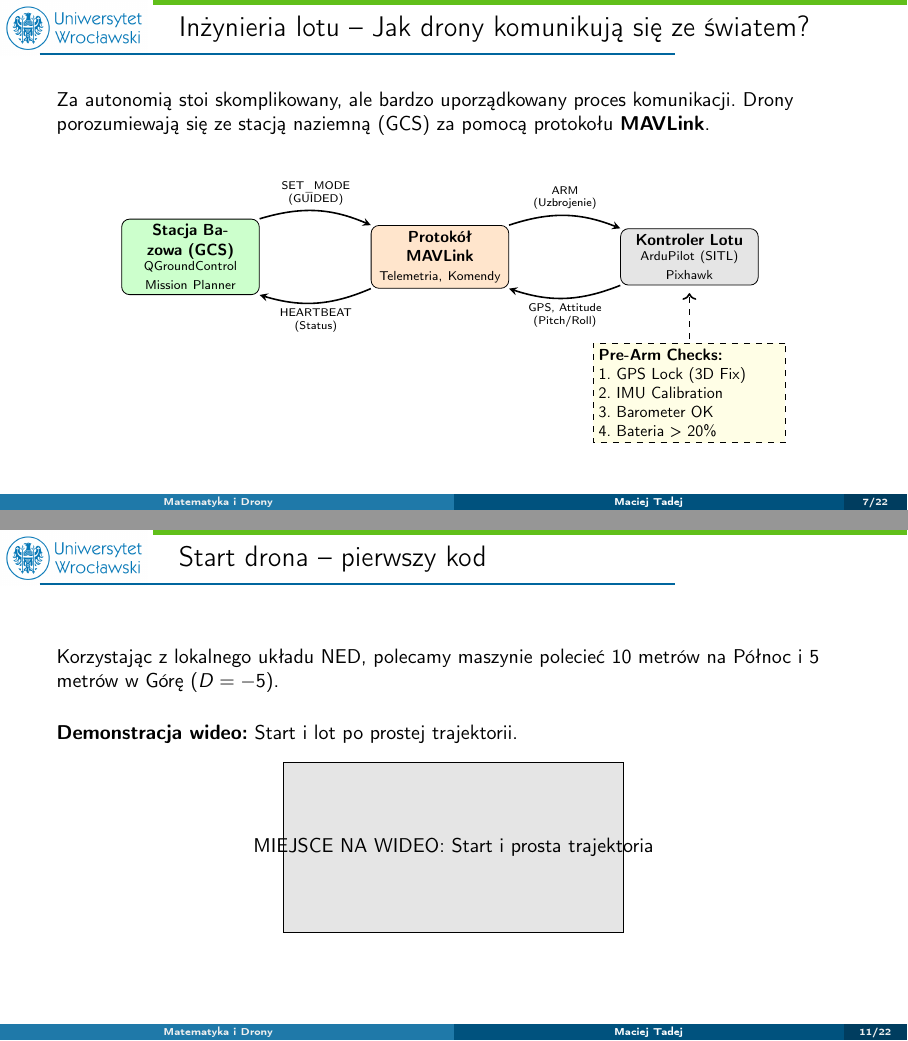
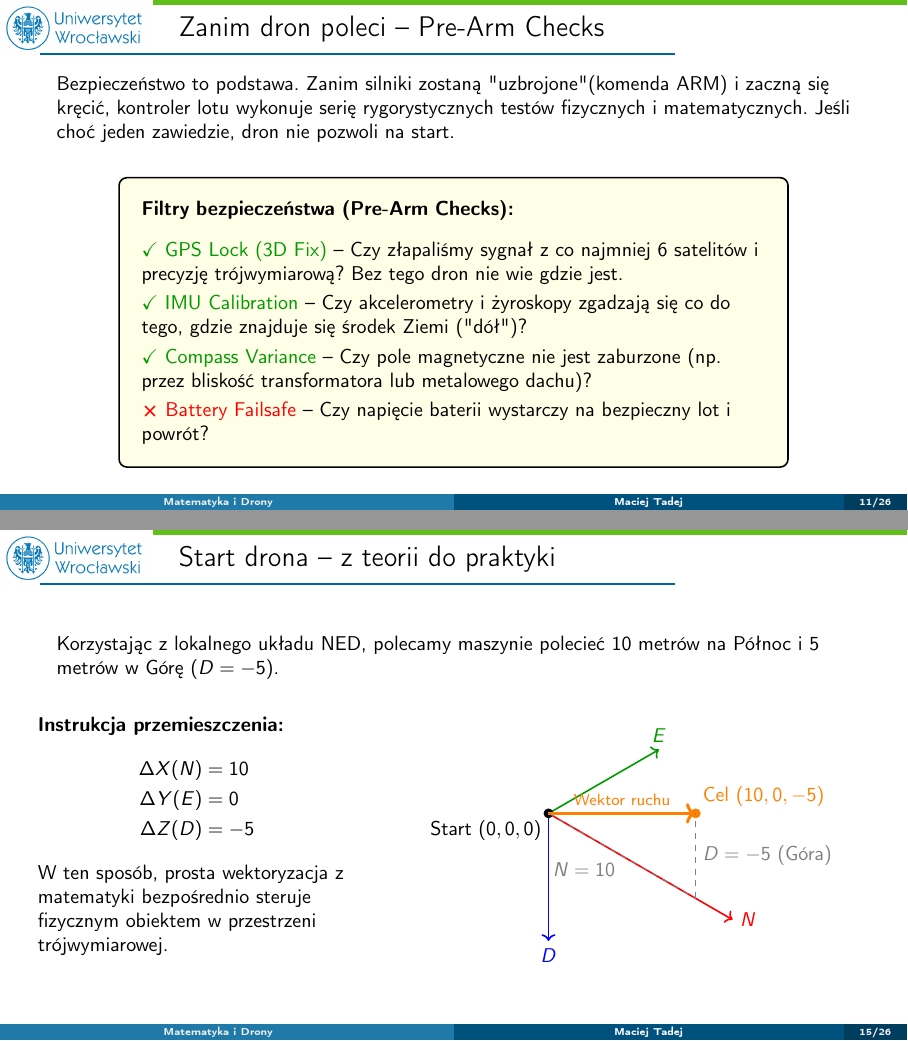
Before and after one commit to tadejow/autonomous-drones-modeling, LaTeX slides (prezentacja/main.tex, which reads prezentacja/sections/01_wstep.tex, prezentacja/sections/02_podstawy.tex): pages 7 and 11 of 22 before the commit and pages 11 and 15 of 26 after it, joined at a grey line. Compiled offline with pdfLaTeX; a LaTeX package or settings file that is missing is left out.

Commit message:
feat: add motivational slides, split MAVLink concepts, and replace video with NED diagram

```diff
--- a/prezentacja/sections/01_wstep.tex
+++ b/prezentacja/sections/01_wstep.tex
@@ -91,8 +113,6 @@
     \textbf{Odpowiedzią na te pytania jest matematyka.} Pojęcia z lekcji matematyki i fizyki stają się potężnymi narzędziami, z których korzystają współczesne technologie.
 \end{frame}
 
-\begin{frame}{Inżynieria lotu -- Jak drony komunikują się ze światem?}
-    Za autonomią stoi skomplikowany, ale bardzo uporządkowany proces komunikacji.
-    Drony porozumiewają się ze stacją naziemną (GCS) za pomocą protokołu \textbf{MAVLink}.
+\begin{frame}{Architektura Systemu -- Stacja naziemna a Dron}
+    Za lotem autonomicznym stoi uporządkowany podział ról. System sterowania składa się z dwóch głównych komputerów:
 
-    \vspace{0.4cm}
@@ -105,11 +147,7 @@
-        \node[box, fill=green!20] (gcs) at (0, 0) {\textbf{Stacja Bazowa (GCS)} \\ \footnotesize QGroundControl \\ Mission Planner};
+        \node[box, fill=green!20] (gcs) at (0, 0) {\textbf{Stacja Bazowa (GCS)}};
         \node[box, fill=orange!20] (mavlink) at (5.5, 0) {\textbf{Protokół MAVLink} \\ \footnotesize Telemetria, Komendy};
-        \node[box, fill=gray!20] (drone) at (11, 0) {\textbf{Kontroler Lotu} \\ \footnotesize ArduPilot (SITL) \\ Pixhawk};
+        \node[box, fill=gray!20] (drone) at (11, 0) {\textbf{Kontroler Lotu}};
 
-        % Strzałki komunikacji (góra)
-        \draw[arrow, bend left=20] (gcs.north east) to node[above, font=\scriptsize, align=center]{SET\_MODE\\(GUIDED)} (mavlink.north west);
-        \draw[arrow, bend left=20] (mavlink.north east) to node[above, font=\scriptsize, align=center]{ARM\\(Uzbrojenie)} (drone.north west);
+        \draw[arrow, bend left=20] (gcs.north east) to node[above, font=\scriptsize, align=center]{SET\_MODE (np. GUIDED)\\Wysyłanie punktów trasy} (mavlink.north west);
+        \draw[arrow, bend left=20] (mavlink.north east) to node[above, font=\scriptsize, align=center]{Rozkazy dla maszyny} (drone.north west);
 
-        % Strzałki komunikacji (dół)
-        \draw[arrow, bend left=20] (drone.south west) to node[below, font=\scriptsize, align=center]{GPS, Attitude\\(Pitch/Roll)} (mavlink.south east);
-        \draw[arrow, bend left=20] (mavlink.south west) to node[below, font=\scriptsize, align=center]{HEARTBEAT\\(Status)} (gcs.south east);
@@ -118,12 +162,16 @@
-        \node[draw, dashed, fill=yellow!10, text width=4cm, align=left] at (11, -3) {
-            \textbf{Pre-Arm Checks:}\\
-            1. GPS Lock (3D Fix)\\
-            2. IMU Calibration\\
-            3. Barometer OK\\
-            4. Bateria > 20\%
+\begin{frame}{Zanim dron poleci -- Pre-Arm Checks}
+    Bezpieczeństwo to podstawa. Zanim silniki zostaną "uzbrojone" (komenda ARM) i zaczną się kręcić, kontroler lotu wykonuje serię rygorystycznych testów fizycznych i matematycznych. Jeśli choć jeden zawiedzie, dron nie pozwoli na start.
+
+    \vspace{0.3cm}
+    \begin{center}
+    \begin{tikzpicture}[scale=0.9]
+        \node[draw, thick, fill=yellow!10, text width=11cm, align=left, inner sep=0.4cm, rounded corners] (checks) at (0,0) {
+            \textbf{Filtry bezpieczeństwa (Pre-Arm Checks):}\\[0.3cm]
+            \textcolor{green!60!black}{\textbf{\checkmark} GPS Lock (3D Fix)} -- Czy złapaliśmy sygnał z co najmniej 6 satelitów i precyzję trójwymiarową? Bez tego dron nie wie gdzie jest.\\[0.1cm]
+            \textcolor{green!60!black}{\textbf{\checkmark} IMU Calibration} -- Czy akcelerometry i żyroskopy zgadzają się co do tego, gdzie znajduje się środek Ziemi ("dół")?\\[0.1cm]
+            \textcolor{green!60!black}{\textbf{\checkmark} Compass Variance} -- Czy pole magnetyczne nie jest zaburzone (np. przez bliskość transformatora lub metalowego dachu)?\\[0.1cm]
+            \textcolor{red}{\textbf{\texttimes} Battery Failsafe} -- Czy napięcie baterii wystarczy na bezpieczny lot i powrót?
         };
-        \draw[->, dashed, thick] (11, -1.8) -- (11, -0.8);
-
     \end{tikzpicture}
     \end{center}
 \end{frame}
--- a/prezentacja/sections/02_podstawy.tex
+++ b/prezentacja/sections/02_podstawy.tex
@@ -73,16 +73,38 @@
     \end{center}
 \end{frame}
 
-\begin{frame}{Start drona -- pierwszy kod}
+\begin{frame}{Start drona -- z teorii do praktyki}
     Korzystając z lokalnego układu NED, polecamy maszynie polecieć 10 metrów na Północ i 5 metrów w Górę ($D = -5$).
 
-    \vspace{0.5cm}
-    \textbf{Demonstracja wideo:} Start i lot po prostej trajektorii.
+    \vspace{0.4cm}
+    \begin{columns}
+        \begin{column}{0.4\textwidth}
+            \textbf{Instrukcja przemieszczenia:}
+            \begin{align*}
+                \Delta X (N) &= 10 \\
+                \Delta Y (E) &= 0 \\
+                \Delta Z (D) &= -5
+            \end{align*}
+            W ten sposób, prosta wektoryzacja z matematyki bezpośrednio steruje fizycznym obiektem w przestrzeni trójwymiarowej.
+        \end{column}
+        \begin{column}{0.6\textwidth}
+            \begin{center}
+            \begin{tikzpicture}[scale=1.5, x={(0.866cm, -0.5cm)}, y={(0.866cm, 0.5cm)}, z={(0cm, -1cm)}]
+                % Osie NED
+                \draw[->, thick, red] (0,0,0) -- (2.5,0,0) node[anchor=west]{$N$};
+                \draw[->, thick, green!60!black] (0,0,0) -- (0,1.5,0) node[anchor=south]{$E$};
+                \draw[->, thick, blue] (0,0,0) -- (0,0,1.5) node[anchor=north]{$D$};
 
-    \begin{center}
-    \begin{tikzpicture}
-        \draw[fill=gray!20] (0,0) rectangle (6,3);
-        \node at (3,1.5) {MIEJSCE NA WIDEO: Start i prosta trajektoria};
-    \end{tikzpicture}
-    \end{center}
+                % Wektor ruchu
+                \filldraw[black] (0,0,0) circle (1.5pt) node[anchor=north east]{Start $(0,0,0)$};
+                \draw[->, thick, orange, line width=1.5pt] (0,0,0) -- (2, 0, -1) node[midway, sloped, above, font=\footnotesize] {Wektor ruchu};
+                \filldraw[orange] (2, 0, -1) circle (1.5pt) node[anchor=south west]{Cel $(10, 0, -5)$};
+
+                % Składowe
+                \draw[dashed, gray] (0,0,0) -- (2,0,0) node[midway, below left] {$N=10$};
+                \draw[dashed, gray] (2,0,0) -- (2,0,-1) node[midway, right] {$D=-5$ (Góra)};
+            \end{tikzpicture}
+            \end{center}
+        \end{column}
+    \end{columns}
 \end{frame}
```
Also changed, not shown: prezentacja/sections/01_wstep.tex (54 more changed lines).
